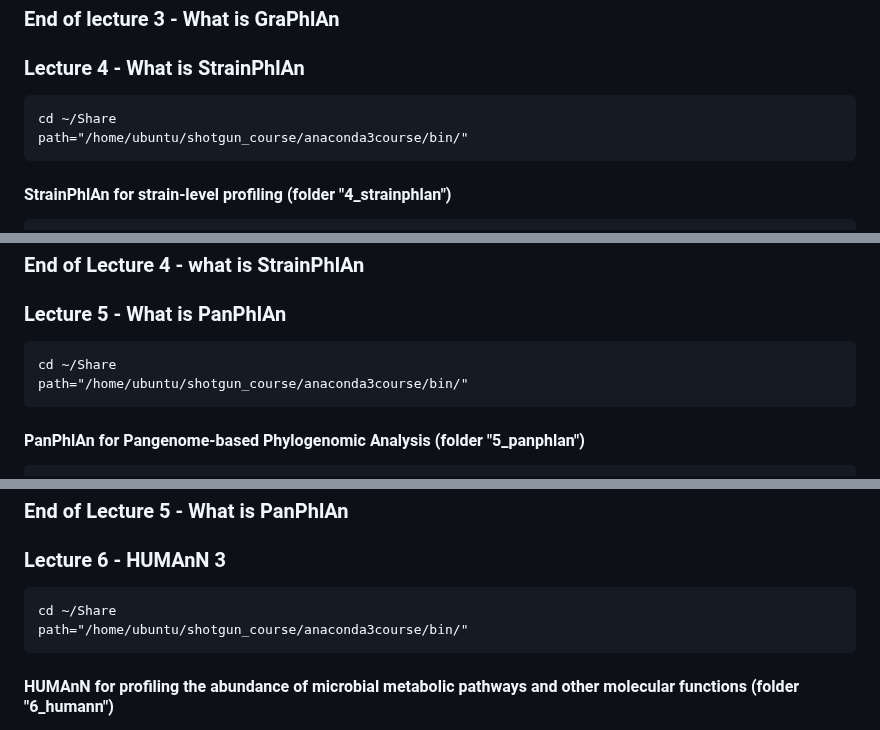
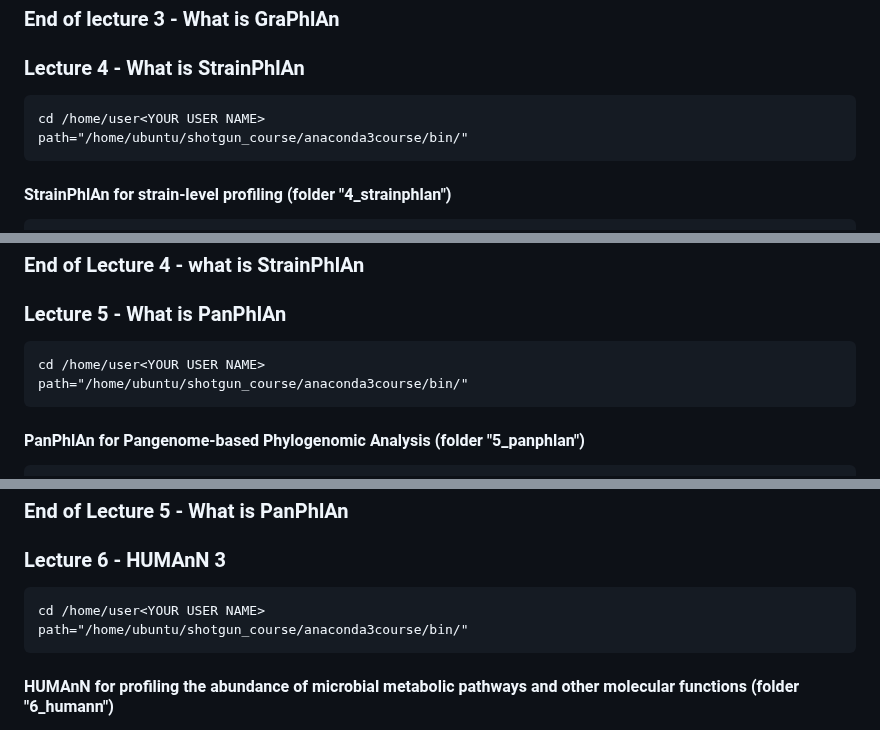
Before and after one commit to paolinomanghi/physalia_MGX_tutorials, a Markdown page: README.md, 3 parts joined by grey strips. Drawn GitHub-style.

````diff
--- a/README.md
+++ b/README.md
@@ -243,7 +244,7 @@ graphlan.py hmptree.annot.xml hmptree.png --dpi 150 --size 14
 ### End of lecture 3 - What is GraPhlAn
 ### Lecture 4 - What is StrainPhlAn
 ```
-cd ~/Share
+cd /home/user<YOUR USER NAME>
 path="/home/ubuntu/shotgun_course/anaconda3course/bin/"
 ```
 
@@ -332,7 +333,7 @@ ${path}/../envs/mpa/bin/plot_tree_graphlan.py -t output/RAxML_bestTree.t__SGB187
 ### End of Lecture 4 - what is StrainPhlAn
 ### Lecture 5 - What is PanPhlAn
 ```
-cd ~/Share
+cd /home/user<YOUR USER NAME>
 path="/home/ubuntu/shotgun_course/anaconda3course/bin/"
 ```
 
@@ -394,7 +395,7 @@ panphlan_profiling.py -i map_results/ --o_matrix ./result_profile_erectale_annot
 ### End of Lecture 5 - What is PanPhlAn
 ### Lecture 6 - HUMAnN 3
 ```
-cd ~/Share
+cd /home/user<YOUR USER NAME>
 path="/home/ubuntu/shotgun_course/anaconda3course/bin/"
 ```
 
````
Also changed, not shown: other parts of README.md (+6 -5 lines).
